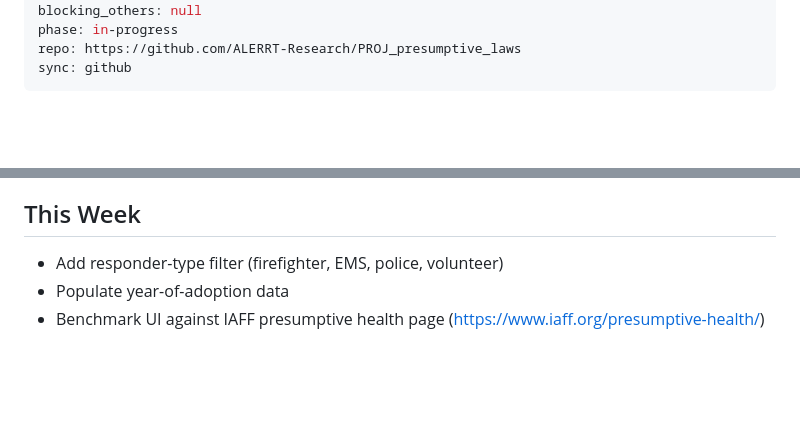
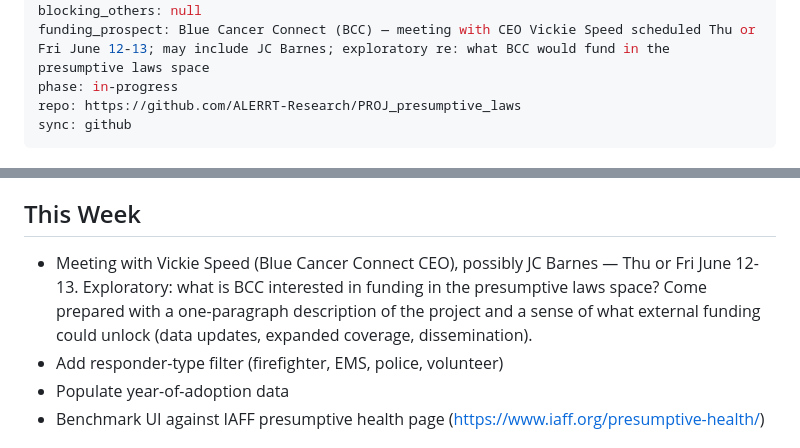
Before and after one commit to ALERRT-Research/PROJ_presumptive_laws, a Markdown page: bob.md, 2 parts joined by grey strips. GitHub-like rendering; blank space fills up the shorter version.

```diff
--- a/bob.md
+++ b/bob.md
@@ -12,5 +12,6 @@ last_updated: 2026-06-02
 blockers: null
 blocking_others: null
+funding_prospect: Blue Cancer Connect (BCC) — meeting with CEO Vickie Speed scheduled Thu or Fri June 12-13; may include JC Barnes; exploratory re: what BCC would fund in the presumptive laws space
 phase: in-progress
 repo: https://github.com/ALERRT-Research/PROJ_presumptive_laws
 sync: github
@@ -25,6 +26,7 @@ sync: github
 
 ## This Week
 
+- Meeting with Vickie Speed (Blue Cancer Connect CEO), possibly JC Barnes — Thu or Fri June 12-13. Exploratory: what is BCC interested in funding in the presumptive laws space? Come prepared with a one-paragraph description of the project and a sense of what external funding could unlock (data updates, expanded coverage, dissemination).
 - Add responder-type filter (firefighter, EMS, police, volunteer)
 - Populate year-of-adoption data
 - Benchmark UI against IAFF presumptive health page (https://www.iaff.org/presumptive-health/)
```
Also changed, not shown: other parts of bob.md (+1 -1 lines).
